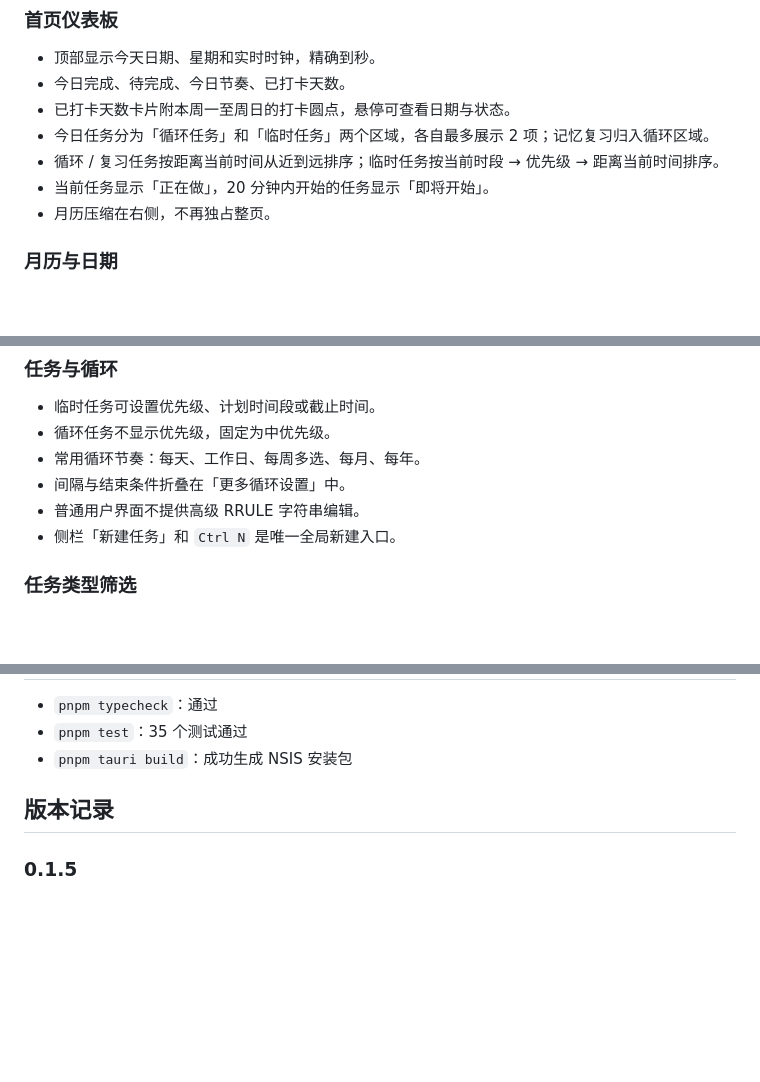
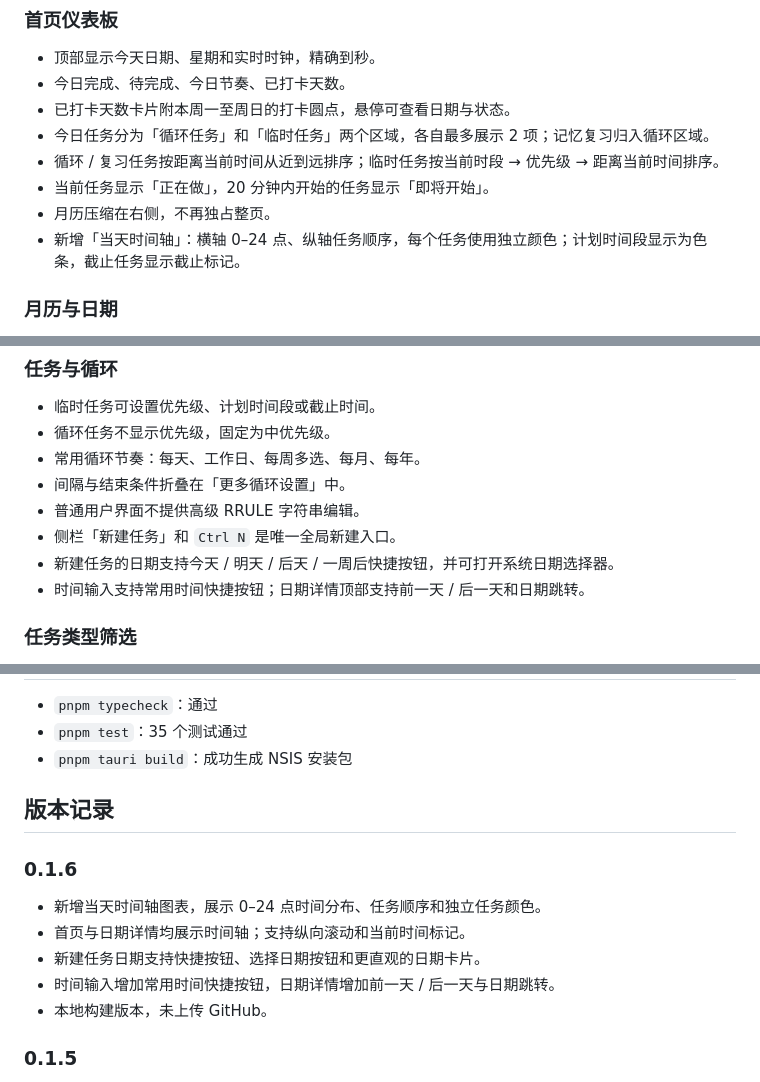
Before and after one commit to zdkwa/RhythNote, a Markdown page: README.md, 3 parts joined by grey strips. Drawn GitHub-style; blank space fills up the shorter version.

```diff
--- a/README.md
+++ b/README.md
@@ -41,6 +40,7 @@ RhythNote 把「循环任务」「记忆复习」和「每日记录」分开：
 - 循环 / 复习任务按距离当前时间从近到远排序；临时任务按当前时段 → 优先级 → 距离当前时间排序。
 - 当前任务显示「正在做」，20 分钟内开始的任务显示「即将开始」。
 - 月历压缩在右侧，不再独占整页。
+- 新增「当天时间轴」：横轴 0–24 点、纵轴任务顺序，每个任务使用独立颜色；计划时间段显示为色条，截止任务显示截止标记。
 
 ### 月历与日期
 
@@ -58,6 +58,8 @@ RhythNote 把「循环任务」「记忆复习」和「每日记录」分开：
 - 间隔与结束条件折叠在「更多循环设置」中。
 - 普通用户界面不提供高级 RRULE 字符串编辑。
 - 侧栏「新建任务」和 `Ctrl N` 是唯一全局新建入口。
+- 新建任务的日期支持今天 / 明天 / 后天 / 一周后快捷按钮，并可打开系统日期选择器。
+- 时间输入支持常用时间快捷按钮；日期详情顶部支持前一天 / 后一天和日期跳转。
 
 ### 任务类型筛选
 
@@ -186,6 +188,14 @@ docs/
 
 ## 版本记录
 
+### 0.1.6
+
+- 新增当天时间轴图表，展示 0–24 点时间分布、任务顺序和独立任务颜色。
+- 首页与日期详情均展示时间轴；支持纵向滚动和当前时间标记。
+- 新建任务日期支持快捷按钮、选择日期按钮和更直观的日期卡片。
+- 时间输入增加常用时间快捷按钮，日期详情增加前一天 / 后一天与日期跳转。
+- 本地构建版本，未上传 GitHub。
+
 ### 0.1.5
 
 - 修复「全部」范围无法选中的问题：现在会显式写入 `scope=all`。
```
Also changed, not shown: other parts of README.md (+5 -6 lines), RhythNote-节律待办-PRD.md (+14 -2 lines), docs/screenshots/day.png, docs/screenshots/editor.png, docs/screenshots/home.png, docs/screenshots/tasks.png, 10 other files.
